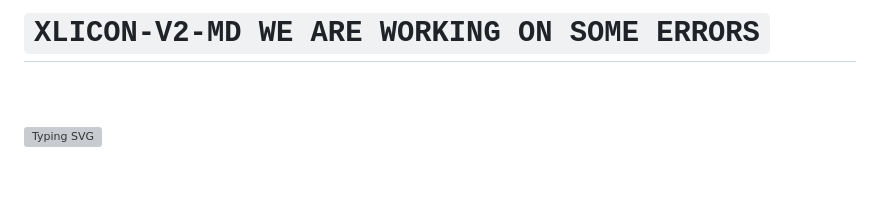
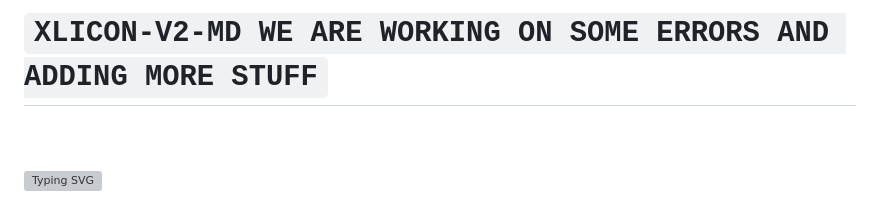
Before and after one commit to salmanytofficial/XLICON-V2-MD, a Markdown page: README.md, the part around the change. Rendered like a GitHub page; blank space fills up the shorter version; grey boxes are pictures that could not be loaded.

```diff
--- a/README.md
+++ b/README.md
@@ -1,4 +1,4 @@
-# `XLICON-V2-MD WE ARE WORKING ON SOME ERRORS`
+# `XLICON-V2-MD WE ARE WORKING ON SOME ERRORS AND ADDING MORE STUFF`
 <br>
 <br>
 
```
